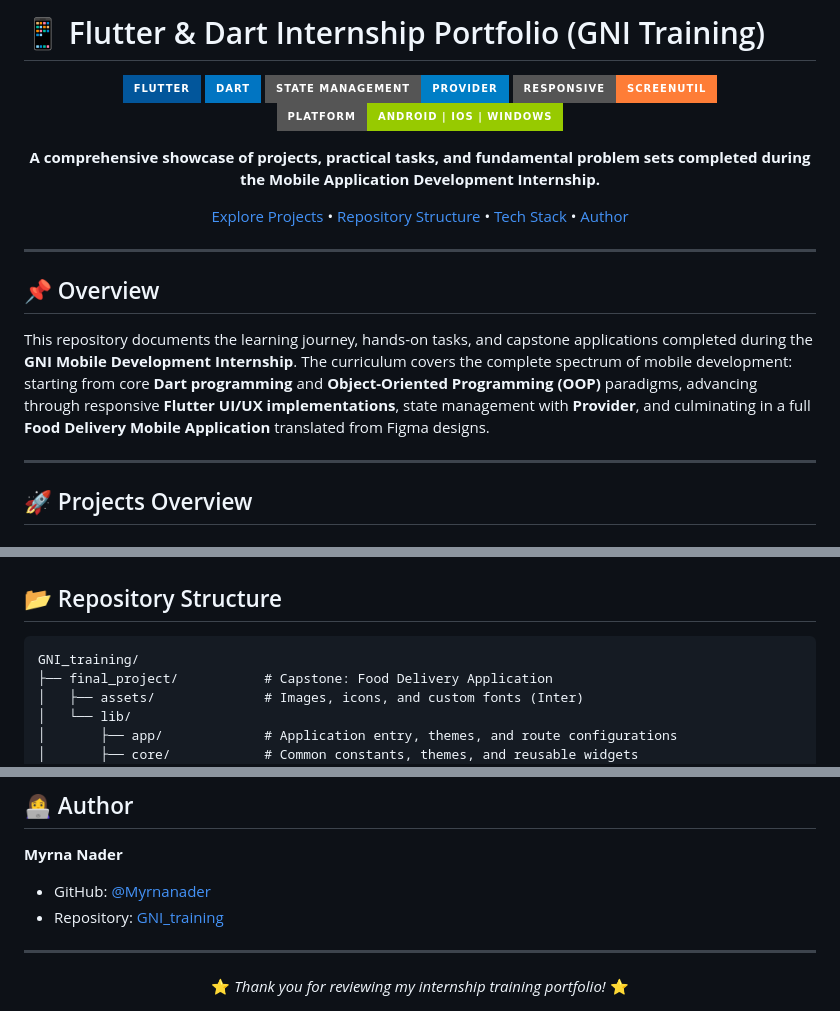
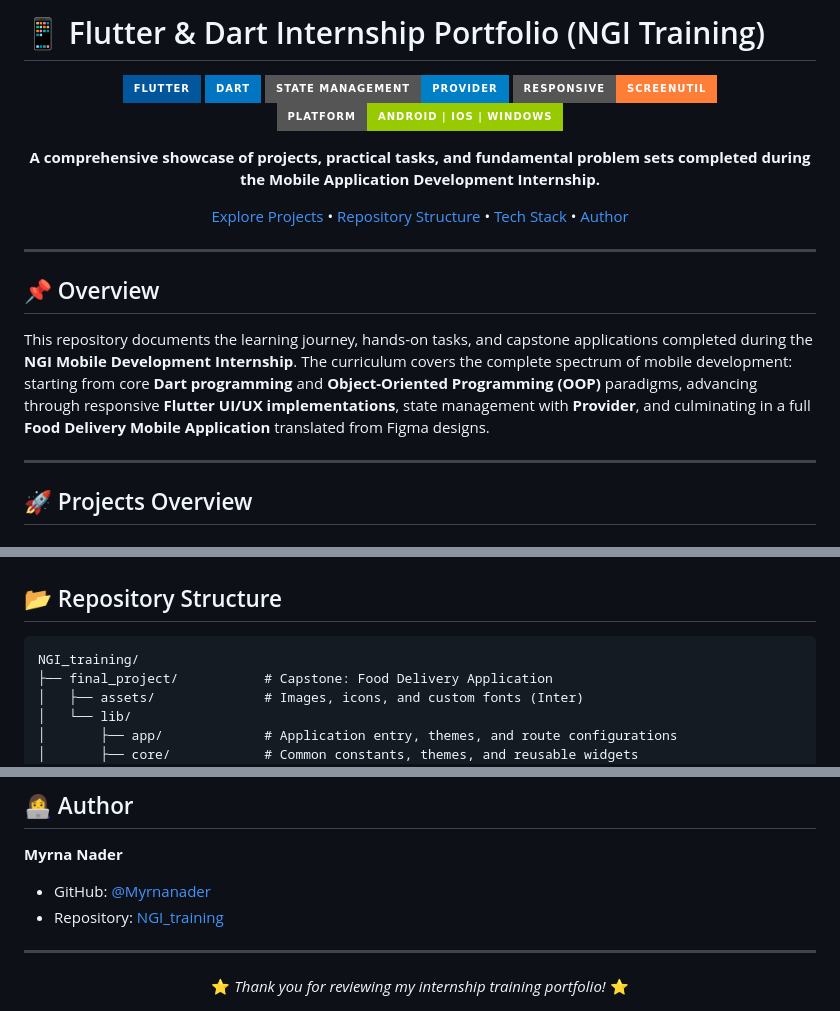
Before and after one commit to Myrnanader/GNI_training, a Markdown page: README.md, 3 parts joined by grey strips. GitHub-like rendering; badges without logos.

Commit message:
docs: rename GNI references to NGI across documentation

````diff
--- a/README.md
+++ b/README.md
@@ -1,4 +1,4 @@
-# 📱 Flutter & Dart Internship Portfolio (GNI Training)
+# 📱 Flutter & Dart Internship Portfolio (NGI Training)
 
 <div align="center">
 
@@ -18,7 +18,7 @@
 
 ## 📌 Overview
 
-This repository documents the learning journey, hands-on tasks, and capstone applications completed during the **GNI Mobile Development Internship**. The curriculum covers the complete spectrum of mobile development: starting from core **Dart programming** and **Object-Oriented Programming (OOP)** paradigms, advancing through responsive **Flutter UI/UX implementations**, state management with **Provider**, and culminating in a full **Food Delivery Mobile Application** translated from Figma designs.
+This repository documents the learning journey, hands-on tasks, and capstone applications completed during the **NGI Mobile Development Internship**. The curriculum covers the complete spectrum of mobile development: starting from core **Dart programming** and **Object-Oriented Programming (OOP)** paradigms, advancing through responsive **Flutter UI/UX implementations**, state management with **Provider**, and culminating in a full **Food Delivery Mobile Application** translated from Figma designs.
 
 ---
 
@@ -103,7 +103,7 @@ A structured collection of algorithms, data structures, and Object-Oriented desi
 ## 📂 Repository Structure
 
 ```text
-GNI_training/
+NGI_training/
 ├── final_project/           # Capstone: Food Delivery Application
 │   ├── assets/              # Images, icons, and custom fonts (Inter)
 │   └── lib/
@@ -151,7 +151,7 @@ GNI_training/
 
 **Myrna Nader**
 * GitHub: [@Myrnanader](https://github.com/Myrnanader)
-* Repository: [GNI_training](https://github.com/Myrnanader/GNI_training)
+* Repository: [NGI_training](https://github.com/Myrnanader/NGI_training)
 
 ---
 
````
Also changed, not shown: final_project/README.md (+1 -1 lines).
